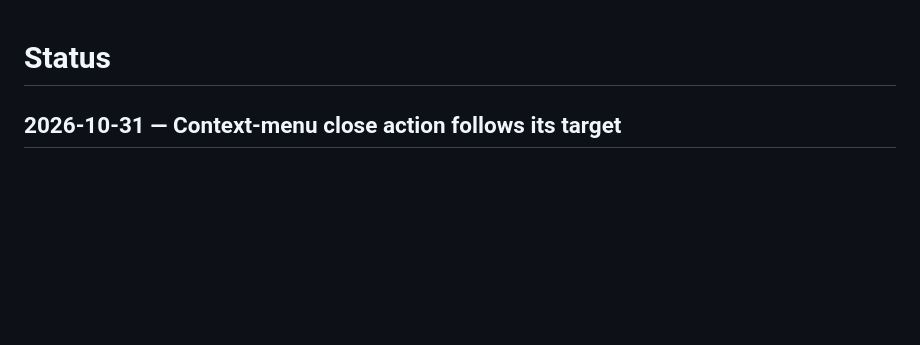
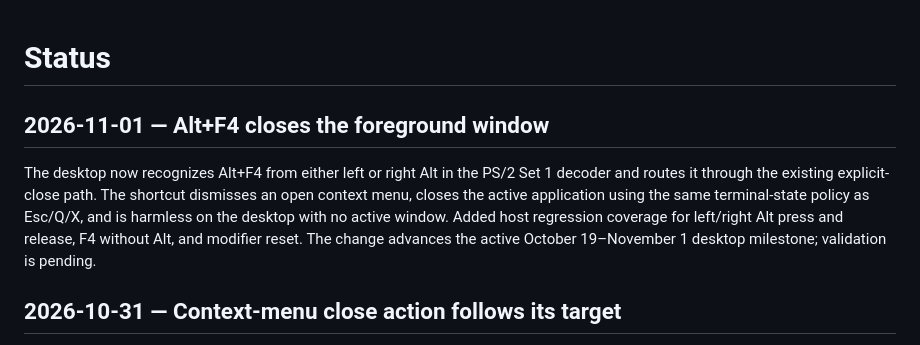
Before and after one commit to ThatOneMemeGuyFromYoutube/ai-os, a Markdown page: docs/status.md, the part around the change. GitHub-like rendering; blank space fills up the shorter version.

Commit message:
Add Alt+F4 desktop close shortcut

```diff
--- a/docs/status.md
+++ b/docs/status.md
@@ -1,4 +1,8 @@
 # Status
+
+## 2026-11-01 — Alt+F4 closes the foreground window
+
+The desktop now recognizes Alt+F4 from either left or right Alt in the PS/2 Set 1 decoder and routes it through the existing explicit-close path. The shortcut dismisses an open context menu, closes the active application using the same terminal-state policy as Esc/Q/X, and is harmless on the desktop with no active window. Added host regression coverage for left/right Alt press and release, F4 without Alt, and modifier reset. The change advances the active October 19–November 1 desktop milestone; validation is pending.
 
 ## 2026-10-31 — Context-menu close action follows its target
 
```
